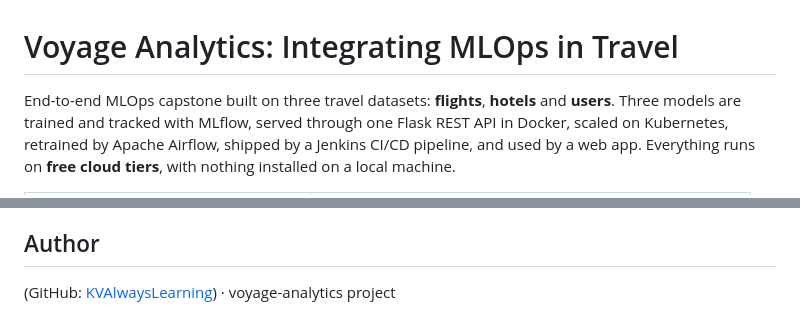
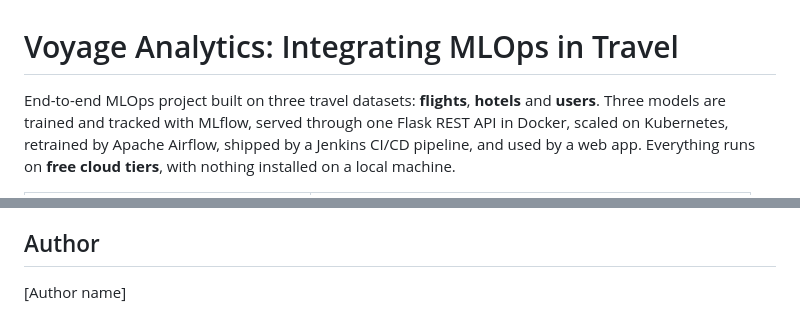
Before and after one commit to KVAlwaysLearning/voyage-analytics, a Markdown page: README.md, 2 parts joined by grey strips. Drawn GitHub-style.

```diff
--- a/README.md
+++ b/README.md
@@ -1,6 +1,6 @@
 # Voyage Analytics: Integrating MLOps in Travel
 
-End-to-end MLOps capstone built on three travel datasets: **flights**, **hotels** and **users**.
+End-to-end MLOps project built on three travel datasets: **flights**, **hotels** and **users**.
 Three models are trained and tracked with MLflow, served through one Flask REST API in Docker, scaled on
 Kubernetes, retrained by Apache Airflow, shipped by a Jenkins CI/CD pipeline, and used by a web app.
 Everything runs on **free cloud tiers**, with nothing installed on a local machine.
@@ -209,4 +209,4 @@ runs and figures.
 
 ## Author
 
-(GitHub: [KVAlwaysLearning](https://github.com/KVAlwaysLearning)) · voyage-analytics project
+[Author name]
```
